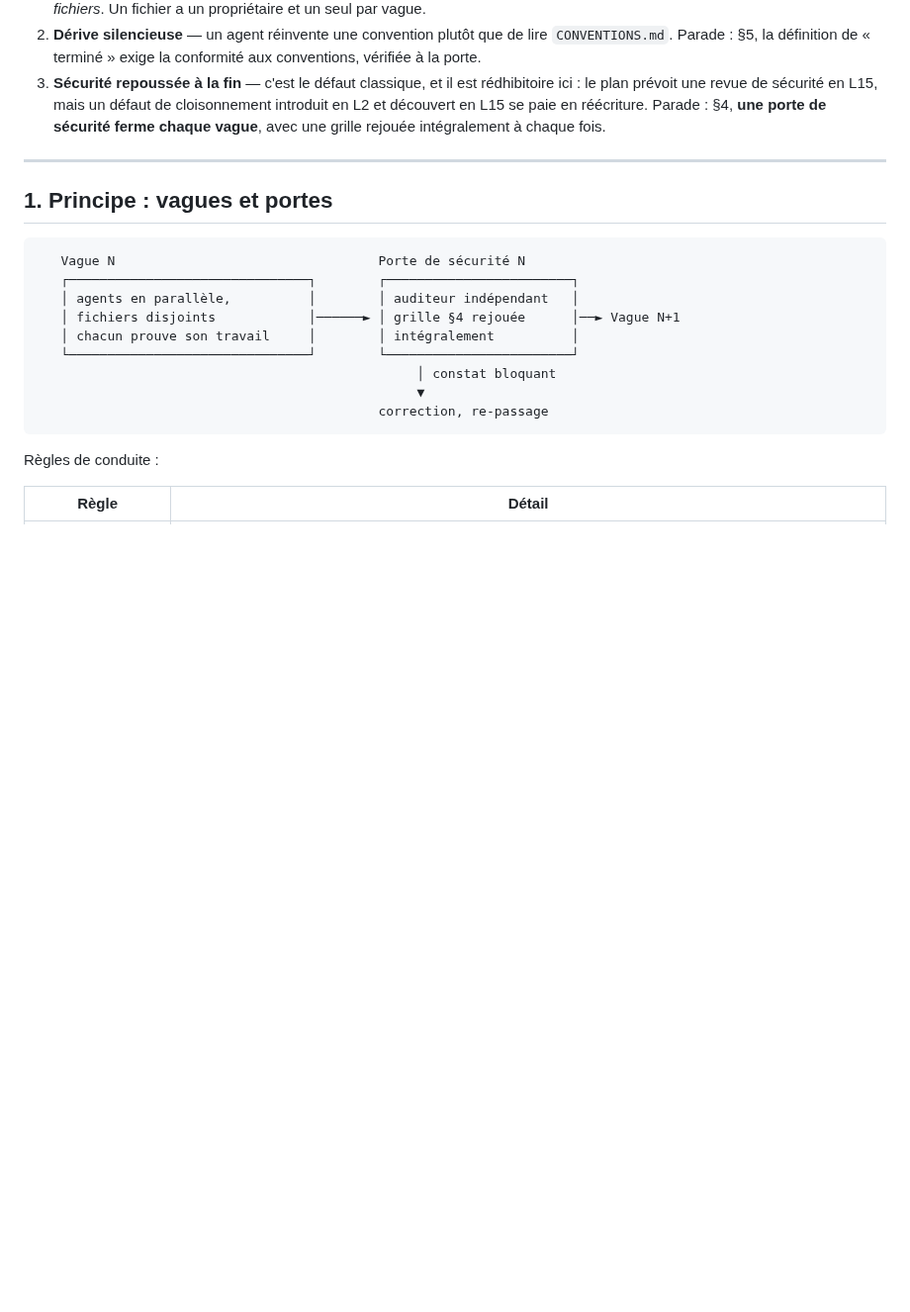
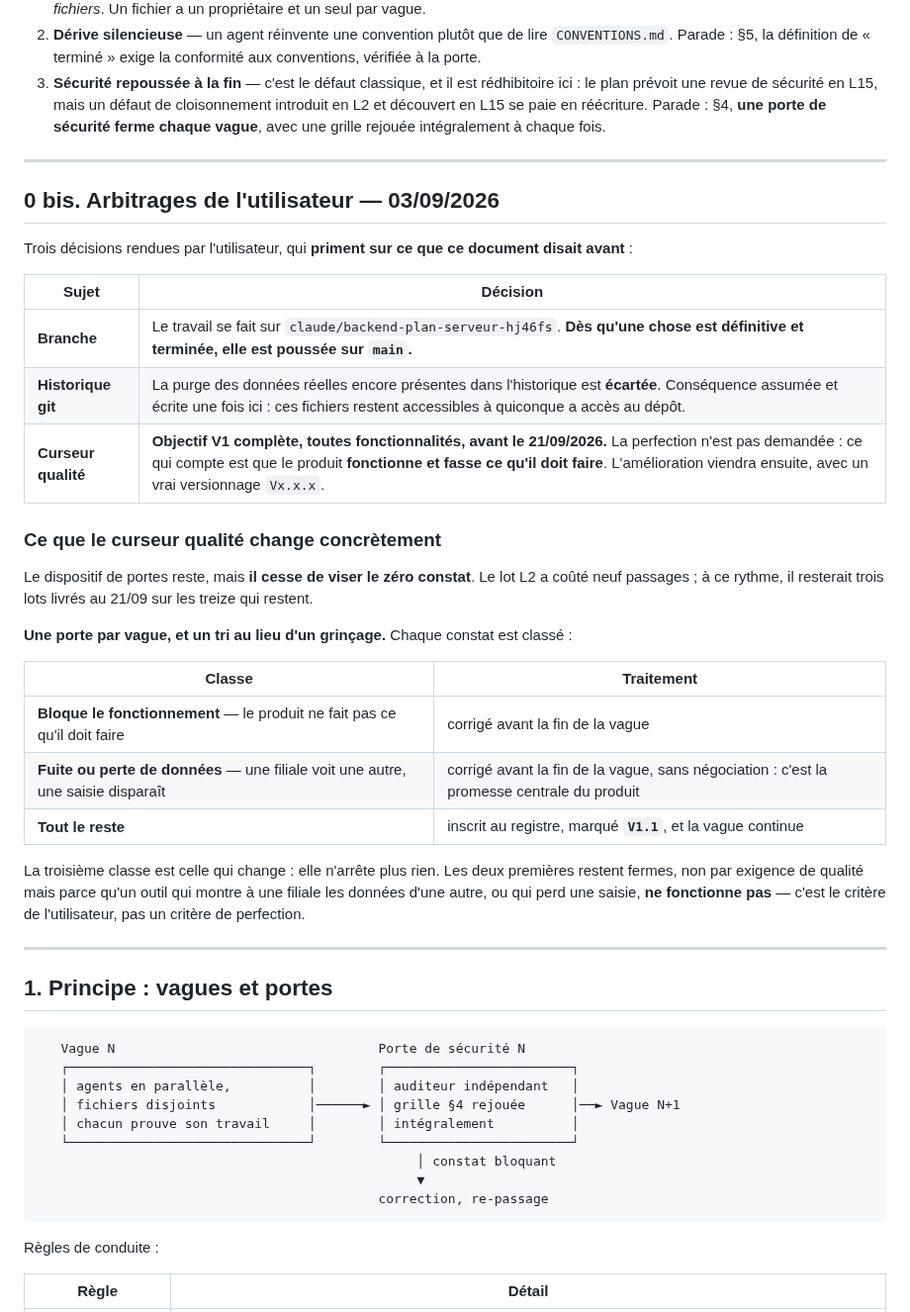
Before and after one commit to Hakim1195/cyber-grc, a Markdown page: docs/PLAN_EXECUTION.md, the part around the change. Shown at 99% size. GitHub-like rendering; blank space fills up the shorter version.

Commit message:
Arbitrages de l'utilisateur : branche, historique, et curseur qualité
Trois décisions rendues, inscrites là où toute session les lira.

La branche : travail sur la branche de chantier, poussée sur main dès qu'une
chose est définitive et terminée.

L'historique git : la purge est écartée. La conséquence est écrite une fois,
sans y revenir — ces fichiers restent accessibles à quiconque a accès au dépôt.

Le curseur qualité : V1 complète avant le 21/09, le fonctionnement prime sur la
perfection, l'amélioration viendra avec un vrai versionnage. Le dispositif de
portes reste mais cesse de viser le zéro constat : une porte par vague, et un
tri en trois classes au lieu d'un grinçage. Ce qui bloque le fonctionnement et
ce qui fait fuir ou perdre des données restent fermes — non par exigence de
qualité, mais parce qu'un outil qui montre à une filiale les données d'une
autre ne fonctionne pas. C'est le critère de l'utilisateur, pas le mien.

Tout le reste est marqué V1.1 et n'arrête plus rien.

Co-Authored-By: Claude Opus 5 <noreply@anthropic.com>
Claude-Session: https://claude.ai/code/session_01QWbf1WAAqkw4YNtq3ZMZ8F

```diff
--- a/docs/PLAN_EXECUTION.md
+++ b/docs/PLAN_EXECUTION.md
@@ -27,6 +27,36 @@ conduit par plusieurs agents en parallèle :
    le plan prévoit une revue de sécurité en L15, mais un défaut de cloisonnement introduit
    en L2 et découvert en L15 se paie en réécriture. Parade : §4, **une porte de sécurité
    ferme chaque vague**, avec une grille rejouée intégralement à chaque fois.
+
+---
+
+## 0 bis. Arbitrages de l'utilisateur — 03/09/2026
+
+Trois décisions rendues par l'utilisateur, qui **priment sur ce que ce document disait avant** :
+
+| Sujet | Décision |
+|---|---|
+| **Branche** | Le travail se fait sur `claude/backend-plan-serveur-hj46fs`. **Dès qu'une chose est définitive et terminée, elle est poussée sur `main`.** |
+| **Historique git** | La purge des données réelles encore présentes dans l'historique est **écartée**. Conséquence assumée et écrite une fois ici : ces fichiers restent accessibles à quiconque a accès au dépôt. |
+| **Curseur qualité** | **Objectif V1 complète, toutes fonctionnalités, avant le 21/09/2026.** La perfection n'est pas demandée : ce qui compte est que le produit **fonctionne et fasse ce qu'il doit faire**. L'amélioration viendra ensuite, avec un vrai versionnage `Vx.x.x`. |
+
+### Ce que le curseur qualité change concrètement
+
+Le dispositif de portes reste, mais **il cesse de viser le zéro constat**. Le lot L2 a coûté
+neuf passages ; à ce rythme, il resterait trois lots livrés au 21/09 sur les treize qui restent.
+
+**Une porte par vague, et un tri au lieu d'un grinçage.** Chaque constat est classé :
+
+| Classe | Traitement |
+|---|---|
+| **Bloque le fonctionnement** — le produit ne fait pas ce qu'il doit faire | corrigé avant la fin de la vague |
+| **Fuite ou perte de données** — une filiale voit une autre, une saisie disparaît | corrigé avant la fin de la vague, sans négociation : c'est la promesse centrale du produit |
+| **Tout le reste** | inscrit au registre, marqué **`V1.1`**, et la vague continue |
+
+La troisième classe est celle qui change : elle n'arrête plus rien. Les deux premières restent
+fermes, non par exigence de qualité mais parce qu'un outil qui montre à une filiale les données
+d'une autre, ou qui perd une saisie, **ne fonctionne pas** — c'est le critère de l'utilisateur,
+pas un critère de perfection.
 
 ---
 
```
